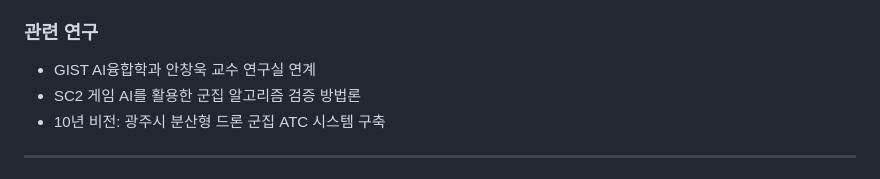
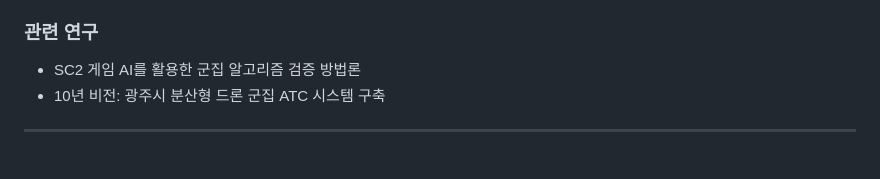
Before and after one commit to sun475300-sudo/swarm-drone-atc, a Markdown page: README.md, the part around the change. Rendered like a GitHub page.

Commit message:
README.md 업데이트

```diff
--- a/README.md
+++ b/README.md
@@ -501,7 +501,6 @@ pytest tests/test_apf.py tests/test_resolution_advisory.py -v
 - 2021 전주시장배 전국드론축구대회 **장려상**
 
 ### 관련 연구
-- GIST AI융합학과 안창욱 교수 연구실 연계
 - SC2 게임 AI를 활용한 군집 알고리즘 검증 방법론
 - 10년 비전: 광주시 분산형 드론 군집 ATC 시스템 구축
 
```
